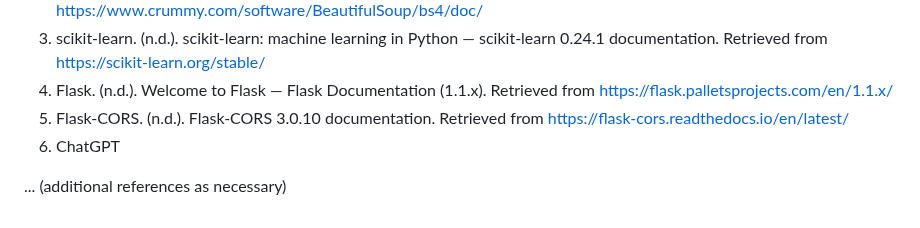
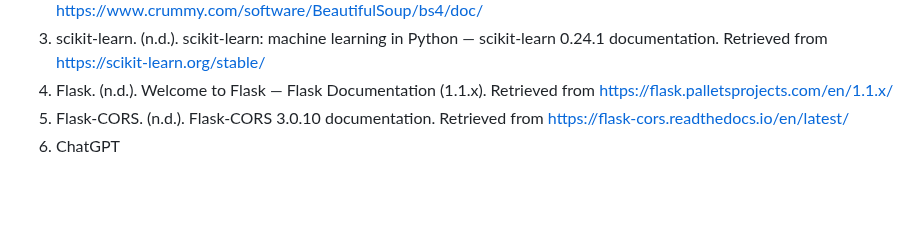
Before and after one commit to ashishhulkoti/Course-Information-Retrieval-System, a Markdown page: REPORT.md, the part around the change. Drawn GitHub-style; blank space fills up the shorter version.

```diff
--- a/Report.md
+++ b/REPORT.md
@@ -57,5 +57,3 @@ Here are the references and tools used in the development of the Course Search I
 4. Flask. (n.d.). Welcome to Flask — Flask Documentation (1.1.x). Retrieved from [https://flask.palletsprojects.com/en/1.1.x/](https://flask.palletsprojects.com/en/1.1.x/)
 5. Flask-CORS. (n.d.). Flask-CORS 3.0.10 documentation. Retrieved from [https://flask-cors.readthedocs.io/en/latest/](https://flask-cors.readthedocs.io/en/latest/)
 6. ChatGPT
-
-... (additional references as necessary)
```
